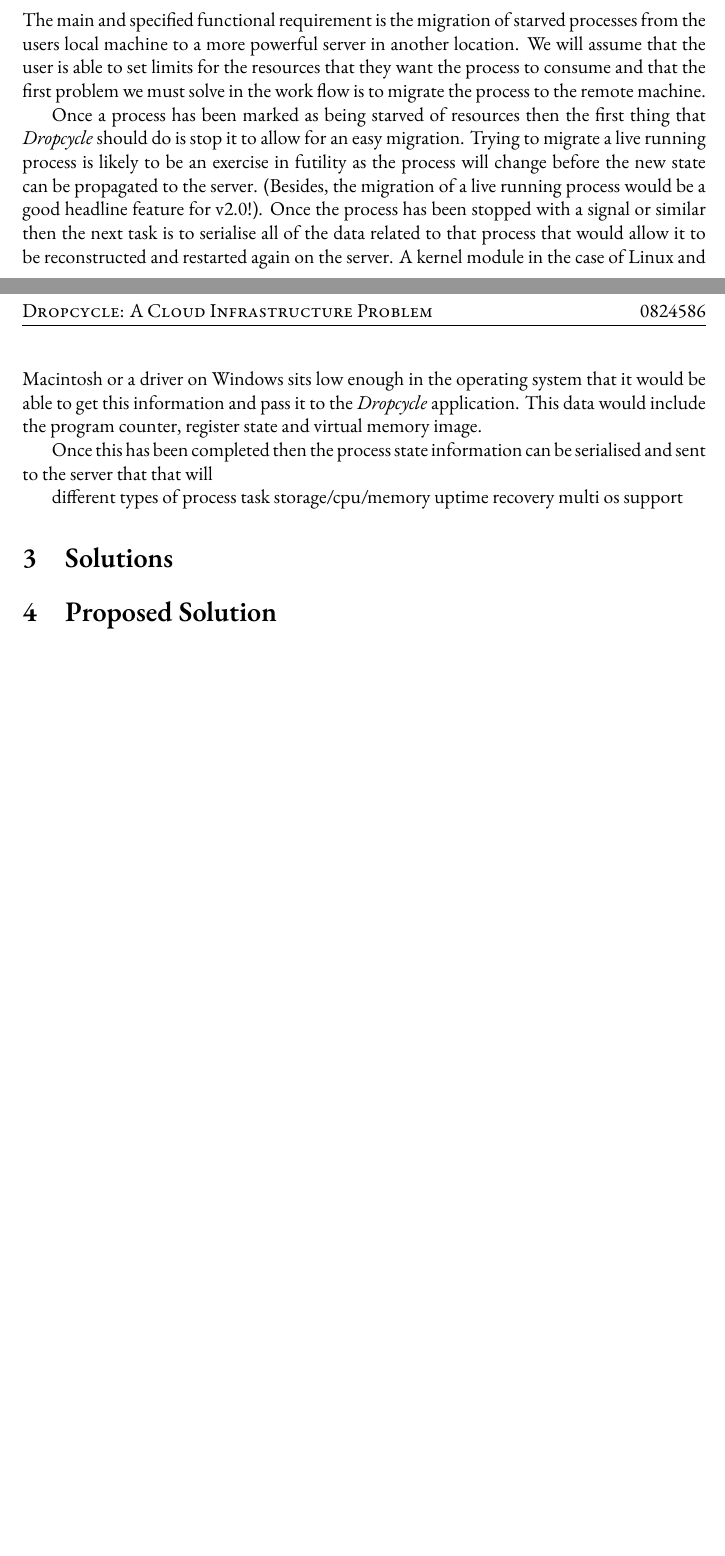
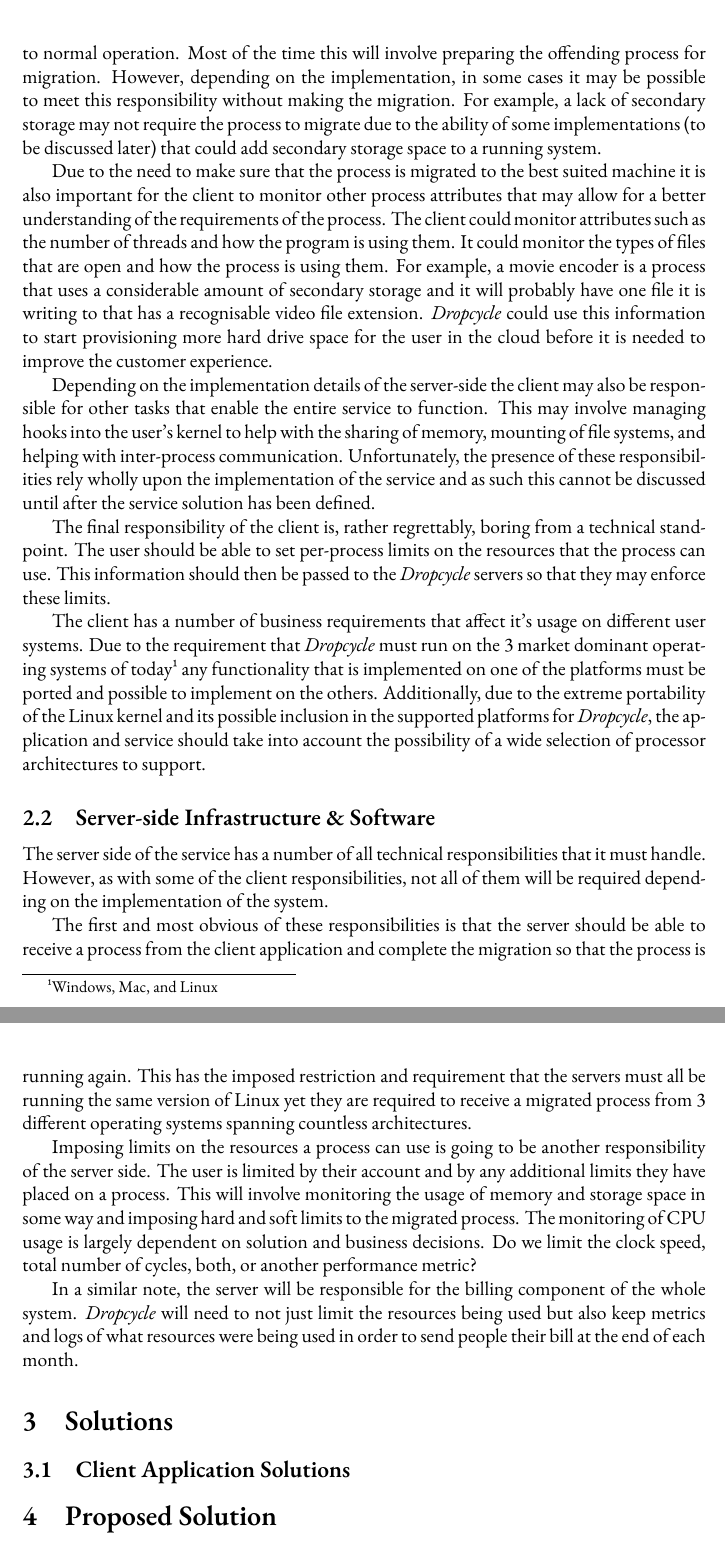
Before and after one commit to ramasai/ug4, a LaTeX document (exc/essay/essay.tex): two parts of pages 1 and 2 of 2 before the commit and two parts of pages 2 and 3 of 3 after it, joined at a grey line, cut at the place of the change, the shorter picture padded with empty space. Compiled offline with XeLaTeX; a missing font is replaced by an installed copy or a similar font.

Commit message:
First draft of use cases section.

```diff
--- a/exc/essay/essay.tex
+++ b/exc/essay/essay.tex
@@ -81,6 +83 @@
 
-The main and specified functional requirement is the migration of starved
-processes from the users local machine to a more powerful server in another
-location. We will assume that the user is able to set limits for the resources
-that they want the process to consume and that the first problem we must solve
-in the work flow is to migrate the process to the remote machine.
@@ -87,26 +92,80 @@
 
-Once a process has been marked as being starved of resources then the first
-thing that \emph{Dropcycle} should do is stop it to allow for an easy
-migration. Trying to migrate a live running process is likely to be an exercise
-in futility as the process will change before the new state can be propagated
-to the server. (Besides, the migration of a live running process would be
-a good headline feature for v2.0!). Once the process has been stopped with
-a signal or similar then the next task is to serialise all of the data related
-to that process that would allow it to be reconstructed and restarted again on
-the server. A kernel module in the case of Linux and Macintosh or a driver on
-Windows sits low enough in the operating system that it would be able to get
-this information and pass it to the \emph{Dropcycle} application. This data
-would include the program counter, register state and virtual memory image.
+Once the client has detected an overrun in once of these areas then it must
+begin it's second responsibility: carrying out an action to remove the load on
+the system so that it can return to normal operation. Most of the time this
+will involve preparing the offending process for migration. However, depending
+on the implementation, in some cases it may be possible to meet this
+responsibility without making the migration. For example, a lack of secondary
+storage may not require the process to migrate due to the ability of some
+implementations (to be discussed later) that could add secondary storage space
+to a running system.
 
-Once this has been completed then the process state information can be
-serialised and sent to the server that that will
+Due to the need to make sure that the process is migrated to the best suited
+machine it is also important for the client to monitor other process attributes
+that may allow for a better understanding of the requirements of the process.
+The client could monitor attributes such as the number of threads and how the
+program is using them. It could monitor the types of files that are open and
+how the process is using them. For example, a movie encoder is a process that
+uses a considerable amount of secondary storage and it will probably have one
+file it is writing to that has a recognisable video file extension.
+\emph{Dropcycle} could use this information to start provisioning more hard
+drive space for the user in the cloud before it is needed to improve the
+customer experience.
 
-different types of process task storage/cpu/memory
-uptime
-recovery
-multi os support
+Depending on the implementation details of the server-side the client may also
+be responsible for other tasks that enable the entire service to function. This
+may involve managing hooks into the user's kernel to help with the sharing of
+memory, mounting of file systems, and helping with inter-process communication.
+Unfortunately, the presence of these responsibilities rely wholly upon the
+implementation of the service and as such this cannot be discussed until after
+the service solution has been defined.
+
+The final responsibility of the client is, rather regrettably, boring from
+a technical standpoint. The user should be able to set per-process limits on
+the resources that the process can use. This information should then be passed
+to the \emph{Dropcycle} servers so that they may enforce these limits.
+
+The client has a number of business requirements that affect it's usage on
+different user systems. Due to the requirement that \emph{Dropcycle} must run
+on the 3 market dominant operating systems of today\footnote{Windows, Mac, and
+Linux} any functionality that is implemented on one of the platforms must be
+ported and possible to implement on the others. Additionally, due to the
+extreme portability of the Linux kernel and its possible inclusion in the
+supported platforms for \emph{Dropcycle}, the application and service should
+take into account the possibility of a wide selection of processor
+architectures to support.
+
+\subsection{Server-side Infrastructure \& Software}
+
+The server side of the service has a number of all technical responsibilities
+that it must handle. However, as with some of the client responsibilities, not
+all of them will be required depending on the implementation of the system.
+
+The first and most obvious of these responsibilities is that the server should
+be able to receive a process from the client application and complete the
+migration so that the process is running again. This has the imposed
+restriction and requirement that the servers must all be running the same
+version of Linux yet they are required to receive a migrated process from
+3 different operating systems spanning countless architectures.
+
+Imposing limits on the resources a process can use is going to be another
+responsibility of the server side. The user is limited by their account and by
+any additional limits they have placed on a process. This will involve
+monitoring the usage of memory and storage space in some way and imposing hard
+and soft limits to the migrated process. The monitoring of CPU usage is largely
+dependent on solution and business decisions. Do we limit the clock speed,
+total number of cycles, both, or another performance metric?
+
+In a similar note, the server will be responsible for the billing component of
+the whole system. \emph{Dropcycle} will need to not just limit the resources
+being used but also keep metrics and logs of what resources were being used in
+order to send people their bill at the end of each month.
+
+%TODO: More server responsibilities
 
 \section{Solutions}
+
+\subsection{Client Application Solutions}
 
 \section{Proposed Solution}
 
```
Also changed, not shown: exc/essay/essay.tex (38 more changed lines).
